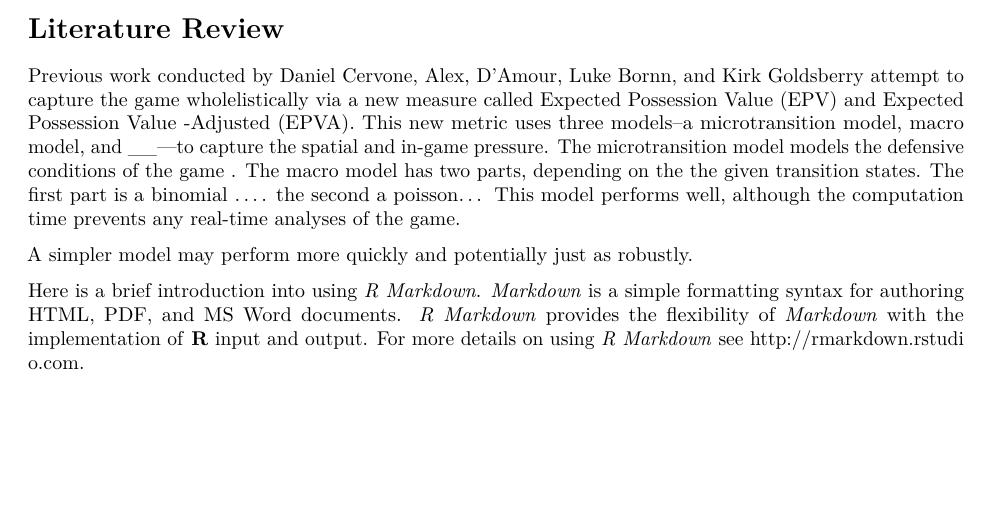
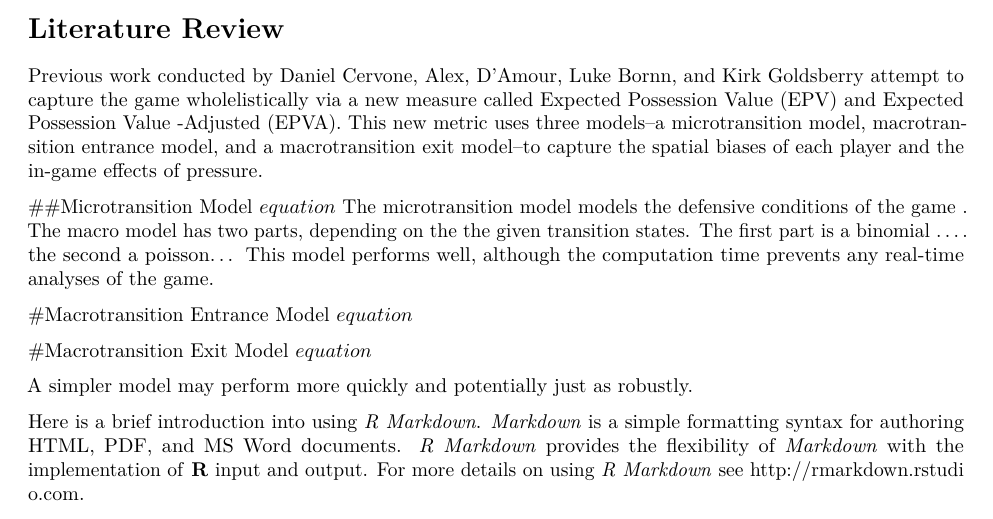
Before and after one commit to DukeStatSci/thesis-sp18-xu-basketball, an R Markdown document (index/01-chap1.Rmd): part of page 1 of 5, cut so that both start at the same text, the shorter picture padded with empty space. Rendered offline with R 4.5, knitr and Pandoc, then LaTeX, with nearby package versions; some code elsewhere in the file could not run offline.

Commit message:
ordering

```diff
--- a/index/01-chap1.Rmd
+++ b/index/01-chap1.Rmd
@@ -15,7 +15,17 @@ The {#rmd-basics} text after the chapter declaration will allow us to link throu
 In basketball, a boxscore provides the statistical summary of the game via defensive, offensive, and overall success metrics. Popular metrics include rebounds per game (RBG), player efficiency rating (PER), free throw attempts (FTA), and 3 field goals made (3FGM). However, these metrics cannot capture the entirety of the game because they do not take into account the opposing team's defense/offense, nor previous plays that significantly influenced the flow of the game.
 
 # Literature Review {#rmd-basics}
-Previous work conducted by Daniel Cervone, Alex, D'Amour, Luke Bornn, and Kirk Goldsberry attempt to capture the game wholelistically via a new measure called Expected Possession Value (EPV) and Expected Possession Value -Adjusted (EPVA). This new metric uses three models--a microtransition model, macro model, and __---to capture the spatial and in-game pressure. The microtransition model models the defensive conditions of the game . The macro model has two parts, depending on the the given transition states. The first part is a binomial .... the second a poisson... This model performs well, although the computation time prevents any real-time analyses of the game.
+Previous work conducted by Daniel Cervone, Alex, D'Amour, Luke Bornn, and Kirk Goldsberry attempt to capture the game wholelistically via a new measure called Expected Possession Value (EPV) and Expected Possession Value -Adjusted (EPVA). This new metric uses three models--a microtransition model, macrotransition entrance model, and a macrotransition exit model--to capture the spatial biases of each player and the in-game effects of pressure.
+
+##Microtransition Model
+$equation$
+The microtransition model models the defensive conditions of the game . The macro model has two parts, depending on the the given transition states. The first part is a binomial .... the second a poisson... This model performs well, although the computation time prevents any real-time analyses of the game.
+
+#Macrotransition Entrance Model
+$equation$
+
+#Macrotransition Exit Model
+$equation$
 
 A simpler model may perform more quickly and potentially just as robustly.
 
```
